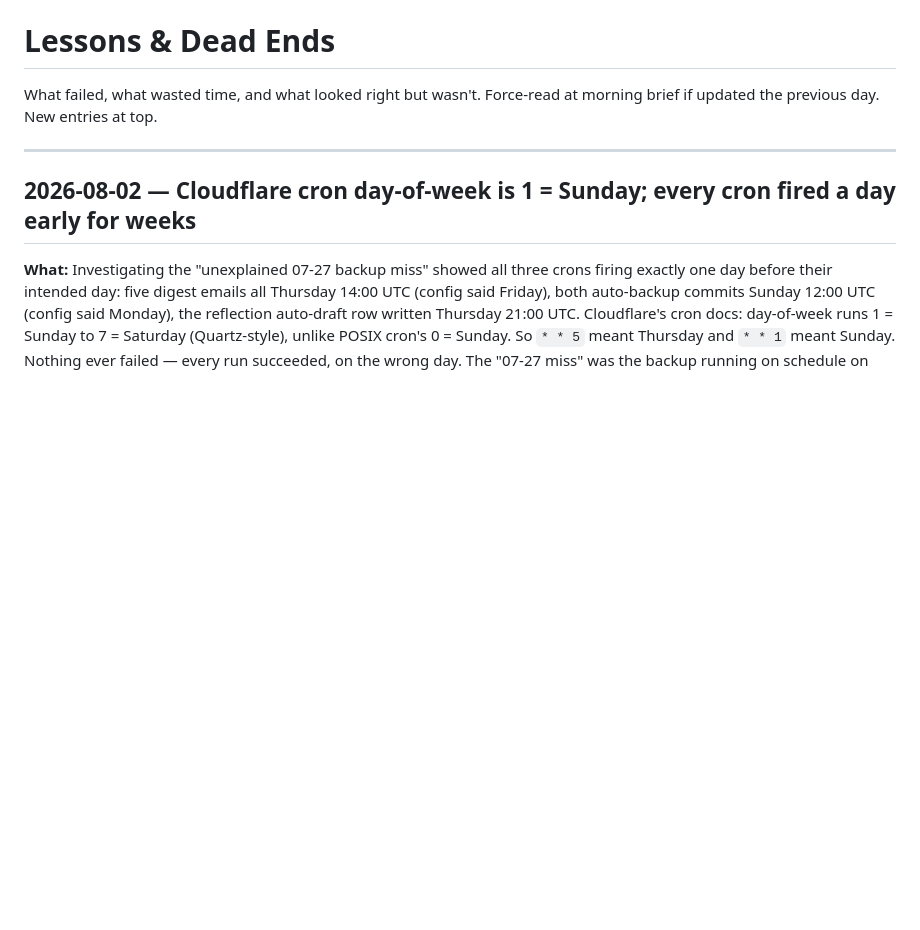
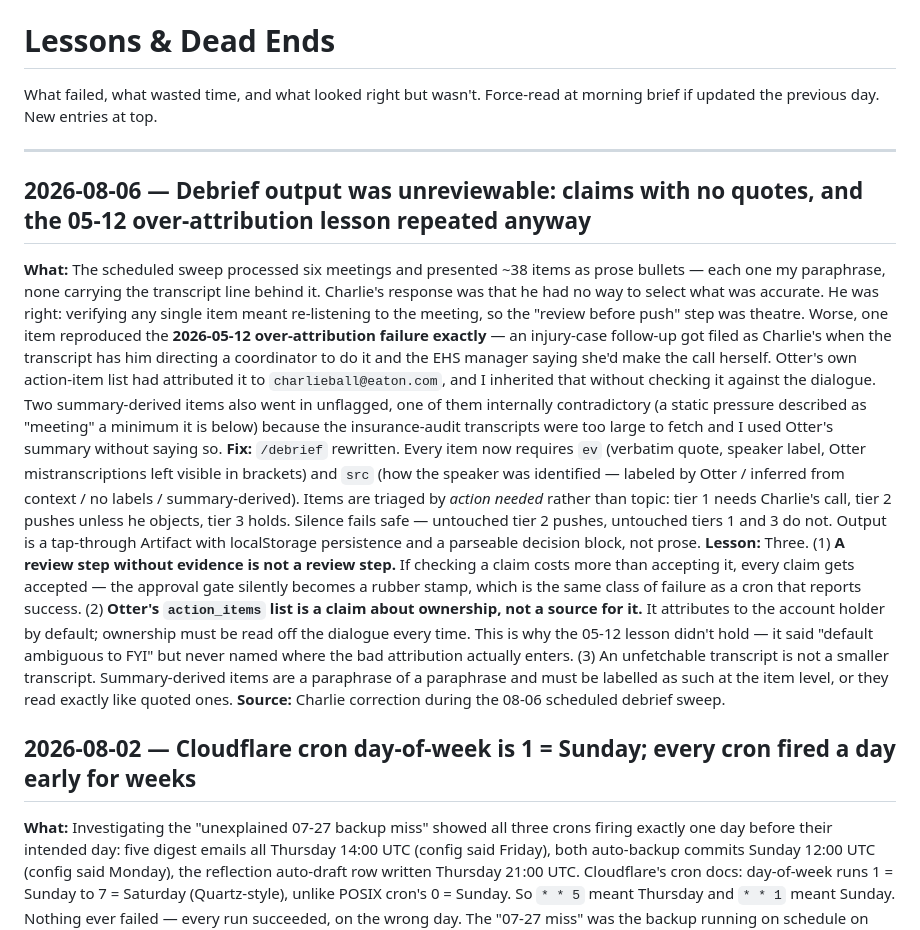
Before and after one commit to cball8475/EATON, a Markdown page: kb/lessons.md, the part around the change. GitHub-like rendering; blank space fills up the shorter version.

```diff
--- a/kb/lessons.md
+++ b/kb/lessons.md
@@ -3,6 +3,12 @@
 What failed, what wasted time, and what looked right but wasn't. Force-read at morning brief if updated the previous day. New entries at top.
 
 ---
+
+## 2026-08-06 — Debrief output was unreviewable: claims with no quotes, and the 05-12 over-attribution lesson repeated anyway
+**What:** The scheduled sweep processed six meetings and presented ~38 items as prose bullets — each one my paraphrase, none carrying the transcript line behind it. Charlie's response was that he had no way to select what was accurate. He was right: verifying any single item meant re-listening to the meeting, so the "review before push" step was theatre. Worse, one item reproduced the **2026-05-12 over-attribution failure exactly** — an injury-case follow-up got filed as Charlie's when the transcript has him directing a coordinator to do it and the EHS manager saying she'd make the call herself. Otter's own action-item list had attributed it to `charlieball@eaton.com`, and I inherited that without checking it against the dialogue. Two summary-derived items also went in unflagged, one of them internally contradictory (a static pressure described as "meeting" a minimum it is below) because the insurance-audit transcripts were too large to fetch and I used Otter's summary without saying so.
+**Fix:** `/debrief` rewritten. Every item now requires `ev` (verbatim quote, speaker label, Otter mistranscriptions left visible in brackets) and `src` (how the speaker was identified — labeled by Otter / inferred from context / no labels / summary-derived). Items are triaged by *action needed* rather than topic: tier 1 needs Charlie's call, tier 2 pushes unless he objects, tier 3 holds. Silence fails safe — untouched tier 2 pushes, untouched tiers 1 and 3 do not. Output is a tap-through Artifact with localStorage persistence and a parseable decision block, not prose.
+**Lesson:** Three. (1) **A review step without evidence is not a review step.** If checking a claim costs more than accepting it, every claim gets accepted — the approval gate silently becomes a rubber stamp, which is the same class of failure as a cron that reports success. (2) **Otter's `action_items` list is a claim about ownership, not a source for it.** It attributes to the account holder by default; ownership must be read off the dialogue every time. This is why the 05-12 lesson didn't hold — it said "default ambiguous to FYI" but never named where the bad attribution actually enters. (3) An unfetchable transcript is not a smaller transcript. Summary-derived items are a paraphrase of a paraphrase and must be labelled as such at the item level, or they read exactly like quoted ones.
+**Source:** Charlie correction during the 08-06 scheduled debrief sweep.
 
 ## 2026-08-02 — Cloudflare cron day-of-week is 1 = Sunday; every cron fired a day early for weeks
 **What:** Investigating the "unexplained 07-27 backup miss" showed all three crons firing exactly one day before their intended day: five digest emails all Thursday 14:00 UTC (config said Friday), both auto-backup commits Sunday 12:00 UTC (config said Monday), the reflection auto-draft row written Thursday 21:00 UTC. Cloudflare's cron docs: day-of-week runs 1 = Sunday to 7 = Saturday (Quartz-style), unlike POSIX cron's 0 = Sunday. So `* * 5` meant Thursday and `* * 1` meant Sunday. Nothing ever failed — every run succeeded, on the wrong day. The "07-27 miss" was the backup running on schedule on Sunday 07-26. Consequence beyond confusion: the digest and the reflection draft summarized each week with Thursday and Friday missing, ~20% of every week since June.
```
Also changed, not shown: .claude/commands/debrief.md (+54 -16 lines).
